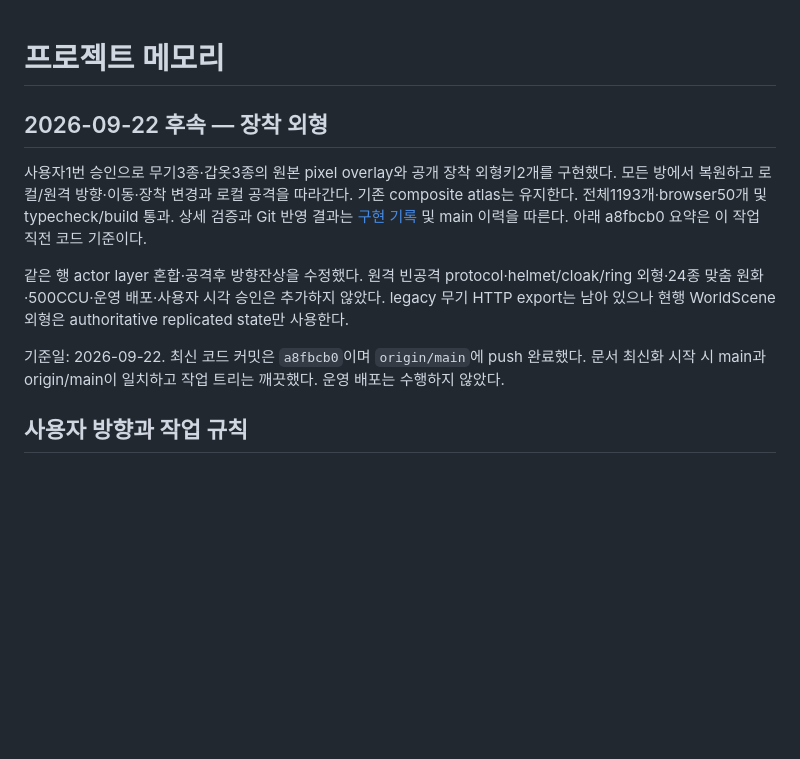
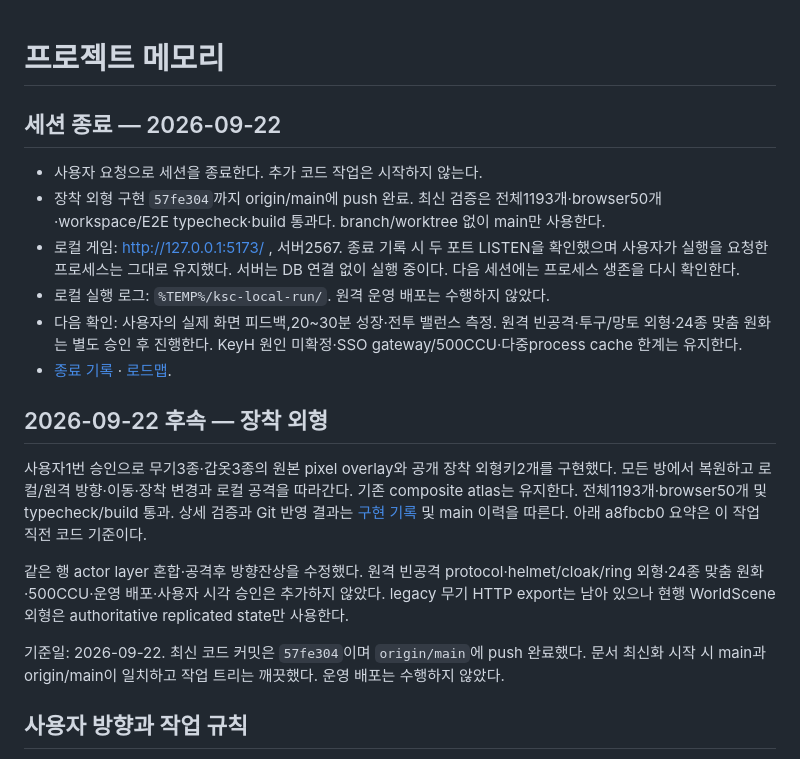
Before and after one commit to jojunhee125/baram_ai_game, a Markdown page: PROJECT_MEMORY.md, the part around the change. Rendered like a GitHub page; blank space fills up the shorter version.

Commit message:
docs: record session close and local runtime handoff

```diff
--- a/PROJECT_MEMORY.md
+++ b/PROJECT_MEMORY.md
@@ -1,4 +1,14 @@
 # 프로젝트 메모리
+
+## 세션 종료 — 2026-09-22
+
+- 사용자 요청으로 세션을 종료한다. 추가 코드 작업은 시작하지 않는다.
+- 장착 외형 구현 `57fe304`까지 origin/main에 push 완료. 최신 검증은 전체1193개·browser50개·workspace/E2E typecheck·build 통과다. branch/worktree 없이 main만 사용한다.
+- 로컬 게임: http://127.0.0.1:5173/ , 서버2567. 종료 기록 시 두 포트 LISTEN을 확인했으며 사용자가 실행을 요청한 프로세스는 그대로 유지했다. 서버는 DB 연결 없이 실행 중이다. 다음 세션에는 프로세스 생존을 다시 확인한다.
+- 로컬 실행 로그: `%TEMP%/ksc-local-run/`. 원격 운영 배포는 수행하지 않았다.
+- 다음 확인: 사용자의 실제 화면 피드백,20~30분 성장·전투 밸런스 측정. 원격 빈공격·투구/망토 외형·24종 맞춤 원화는 별도 승인 후 진행한다. KeyH 원인 미확정·SSO gateway/500CCU·다중process cache 한계는 유지한다.
+- [종료 기록](docs/implementation-2026-09-22-session-close.md) · [로드맵](docs/roadmap.md).
+
 
 ## 2026-09-22 후속 — 장착 외형
 
@@ -6,7 +16,7 @@
 
 같은 행 actor layer 혼합·공격후 방향잔상을 수정했다. 원격 빈공격 protocol·helmet/cloak/ring 외형·24종 맞춤 원화·500CCU·운영 배포·사용자 시각 승인은 추가하지 않았다. legacy 무기 HTTP export는 남아 있으나 현행 WorldScene 외형은 authoritative replicated state만 사용한다.
 
-기준일: 2026-09-22. 최신 코드 커밋은 `a8fbcb0`이며 `origin/main`에 push 완료했다. 문서 최신화 시작 시 main과 origin/main이 일치하고 작업 트리는 깨끗했다. 운영 배포는 수행하지 않았다.
+기준일: 2026-09-22. 최신 코드 커밋은 `57fe304`이며 `origin/main`에 push 완료했다. 문서 최신화 시작 시 main과 origin/main이 일치하고 작업 트리는 깨끗했다. 운영 배포는 수행하지 않았다.
 
 ## 사용자 방향과 작업 규칙
 
```
Also changed, not shown: docs/implementation-2026-09-22-session-close.md (added, +10 -0 lines), docs/roadmap.md (+3 -1 lines).
